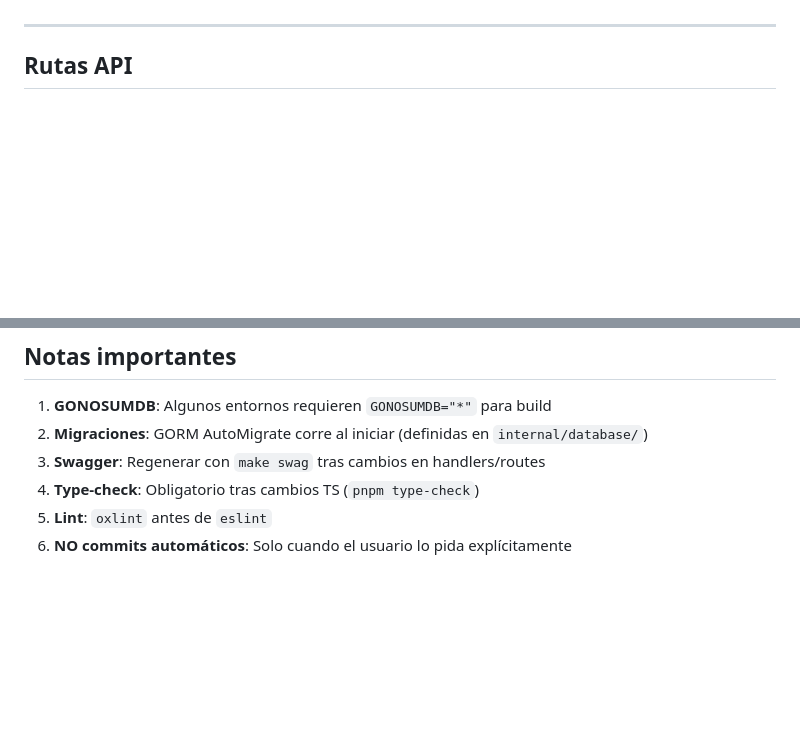
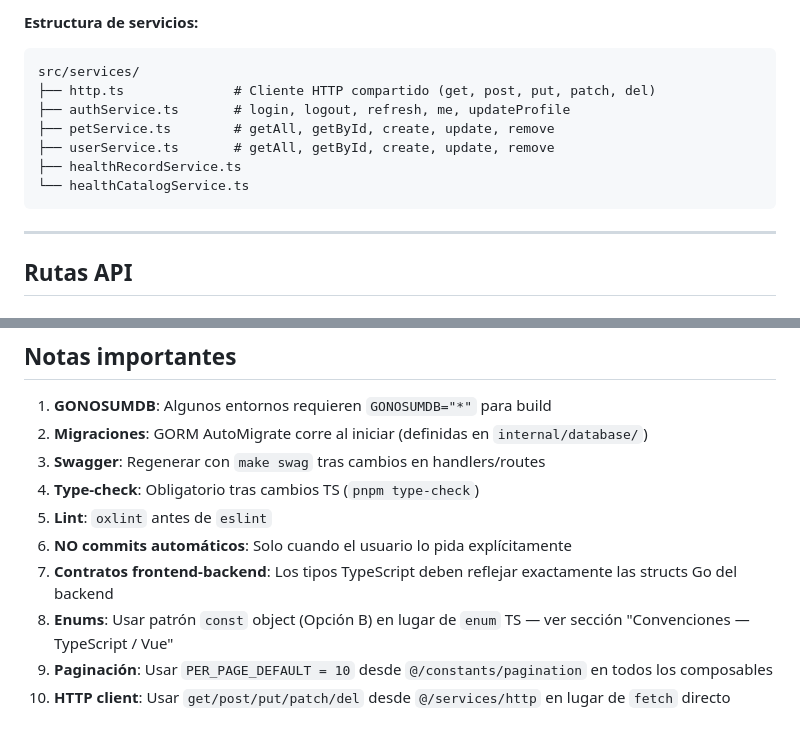
Before and after one commit to afperdomo2/my_pets_monorepo, a Markdown page: AGENTS.md, 2 parts joined by grey strips. Rendered like a GitHub page; blank space fills up the shorter version.

````diff
--- a/AGENTS.md
+++ b/AGENTS.md
@@ -163,3 +231,13 @@ export const usePetStore = defineStore('pets', () => {
+**Estructura de servicios:**
+```
+src/services/
+├── http.ts              # Cliente HTTP compartido (get, post, put, patch, del)
+├── authService.ts       # login, logout, refresh, me, updateProfile
+├── petService.ts        # getAll, getById, create, update, remove
+├── userService.ts       # getAll, getById, create, update, remove
+├── healthRecordService.ts
+└── healthCatalogService.ts
+```
 
 ---
 
@@ -246,3 +324,7 @@ async function refresh() {
 4. **Type-check**: Obligatorio tras cambios TS (`pnpm type-check`)
 5. **Lint**: `oxlint` antes de `eslint`
 6. **NO commits automáticos**: Solo cuando el usuario lo pida explícitamente
+7. **Contratos frontend-backend**: Los tipos TypeScript deben reflejar exactamente las structs Go del backend
+8. **Enums**: Usar patrón `const` object (Opción B) en lugar de `enum` TS — ver sección "Convenciones — TypeScript / Vue"
+9. **Paginación**: Usar `PER_PAGE_DEFAULT = 10` desde `@/constants/pagination` en todos los composables
+10. **HTTP client**: Usar `get/post/put/patch/del` desde `@/services/http` en lugar de `fetch` directo
````
Also changed, not shown: other parts of AGENTS.md (+72 -4 lines).
